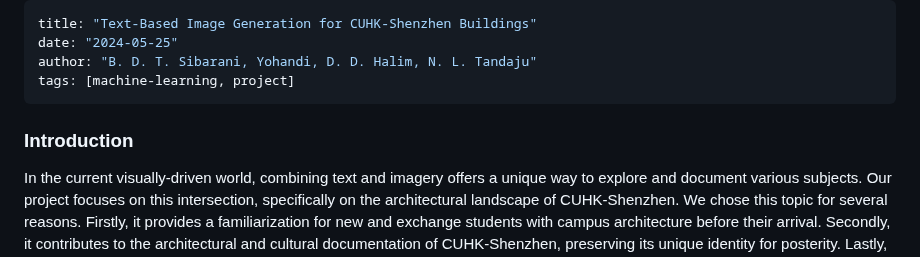
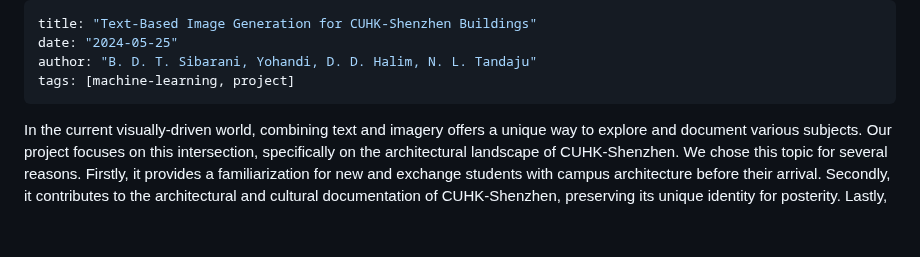
Before and after one commit to bukanyohandi/personal-website, a Markdown page: static/posts/text-based-image-generation-for-cuhksz-buildings.md, the part around the change. GitHub-like rendering; blank space fills up the shorter version.

Commit message:
Remove introduction section title in the preceding post

```diff
--- a/static/posts/text-based-image-generation-for-cuhksz-buildings.md
+++ b/static/posts/text-based-image-generation-for-cuhksz-buildings.md
@@ -4,8 +4,6 @@ date: "2024-05-25"
 author: "B. D. T. Sibarani, Yohandi, D. D. Halim, N. L. Tandaju"
 tags: [machine-learning, project]
 ---
-
-### Introduction
 
 In the current visually-driven world, combining text and imagery offers a unique way to explore and document various subjects. Our project focuses on this intersection, specifically on the architectural landscape of CUHK-Shenzhen. We chose this topic for several reasons. Firstly, it provides a familiarization for new and exchange students with campus architecture before their arrival. Secondly, it contributes to the architectural and cultural documentation of CUHK-Shenzhen, preserving its unique identity for posterity. Lastly, our work aligns with the aspiration to contribute to the academic community at CUHK-Shenzhen, particularly in shaping future research and developments in Generative Adversarial Networks (GANs).
 
```
